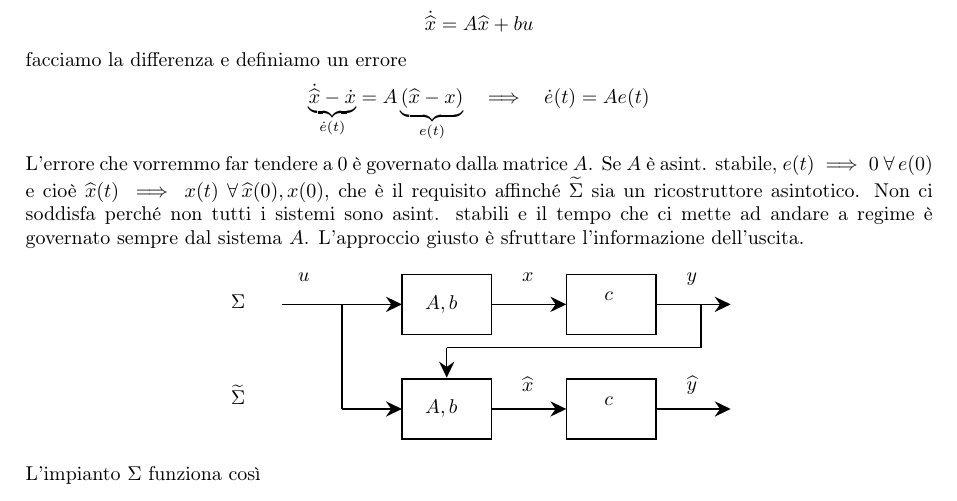
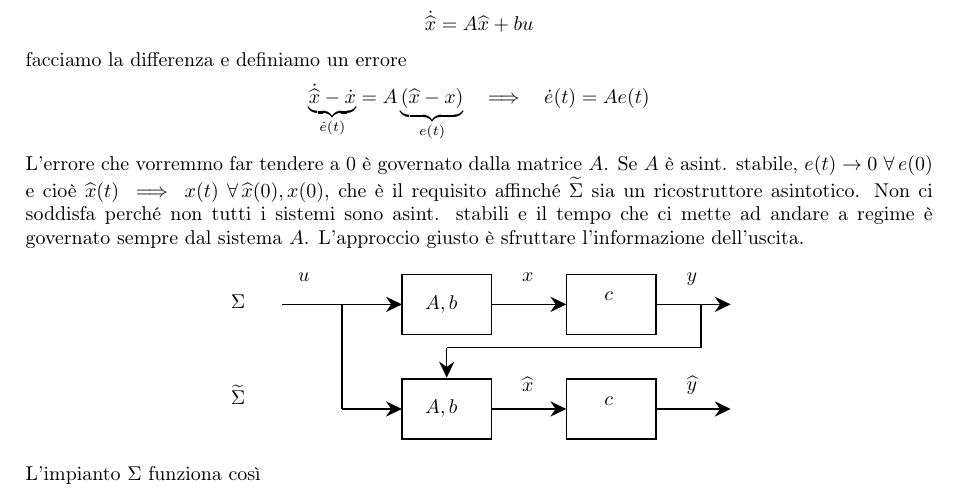
Before and after one commit to teobucci/fondamenti-di-automatica, a LaTeX thesis (main.tex, which reads chapters/teoria.tex): part of page 40 of 68, cut so that both start at the same text. Compiled offline with pdfLaTeX.

Commit message:
usa \to per un limite

```diff
--- a/chapters/teoria.tex
+++ b/chapters/teoria.tex
@@ -2413,7 +2413,7 @@ facciamo la differenza e definiamo un errore
 \begin{equation*}
 	\underbrace{\dot{\hat{x}} -\dot{x}}_{\dot{e}(t)} =A\underbrace{(\hat{x} -x)}_{e(t)} \ \ \implies \ \ \dot{e}(t) =Ae(t)
 \end{equation*}
-L'errore che vorremmo far tendere a $0$ è governato dalla matrice $A$. Se $A$ è asint. stabile, $e(t)\implies 0\ \forall e(0)$ e cioè $\hat{x}(t)\implies x(t) \ \forall \hat{x}(0) ,x(0)$, che è il requisito affinché $\tilde{\Sigma }$ sia un ricostruttore asintotico. Non ci soddisfa perché non tutti i sistemi sono asint. stabili e il tempo che ci mette ad andare a regime è governato sempre dal sistema $A$. L'approccio giusto è sfruttare l'informazione dell'uscita.
+L'errore che vorremmo far tendere a $0$ è governato dalla matrice $A$. Se $A$ è asint. stabile, $e(t)\to 0\ \forall e(0)$ e cioè $\hat{x}(t)\implies x(t) \ \forall \hat{x}(0) ,x(0)$, che è il requisito affinché $\tilde{\Sigma }$ sia un ricostruttore asintotico. Non ci soddisfa perché non tutti i sistemi sono asint. stabili e il tempo che ci mette ad andare a regime è governato sempre dal sistema $A$. L'approccio giusto è sfruttare l'informazione dell'uscita.
 
 \begin{figure}[htpb]\centering
 	\tikzset{every picture/.style={line width=0.75pt}} %set default line width to 0.75pt
```
